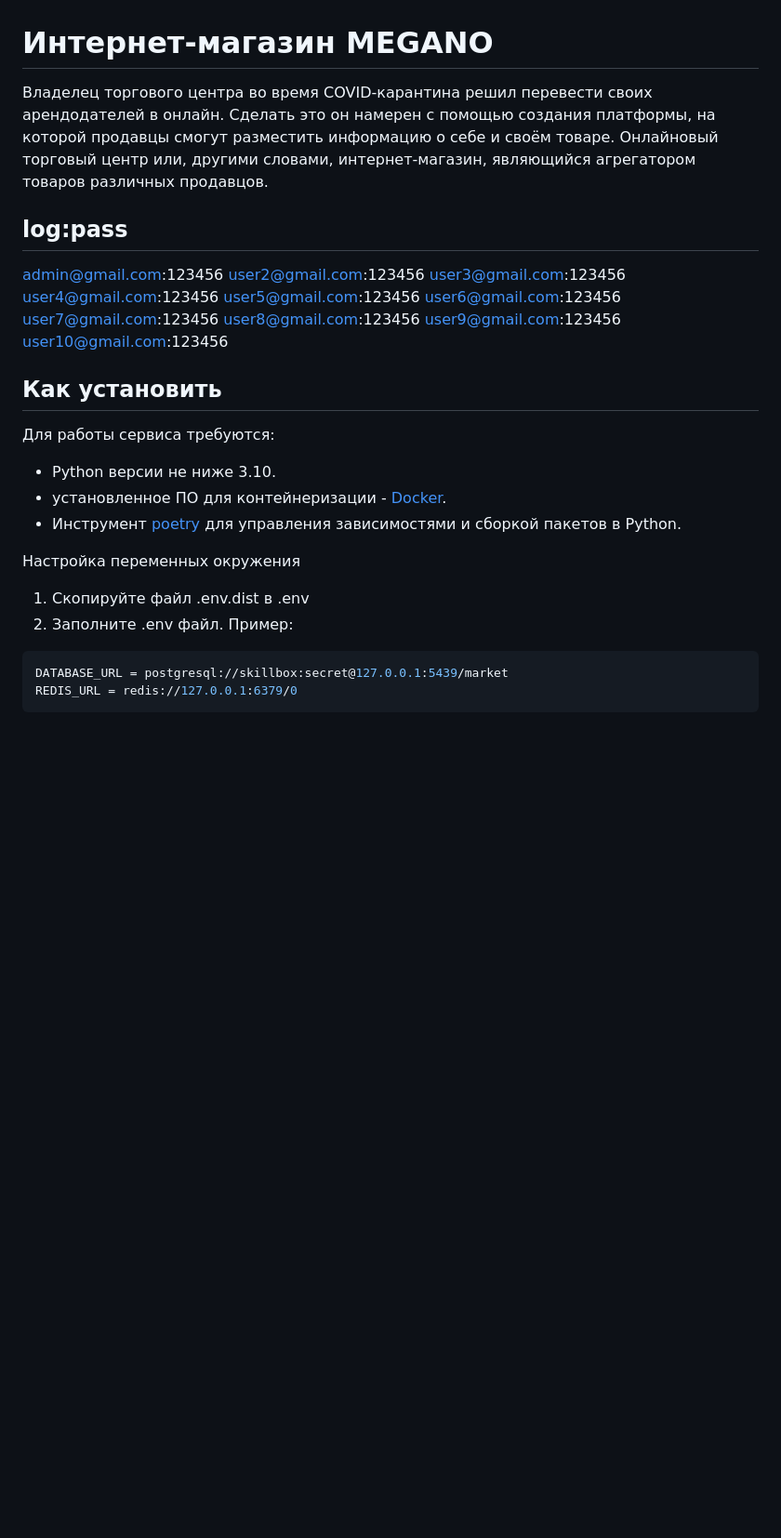
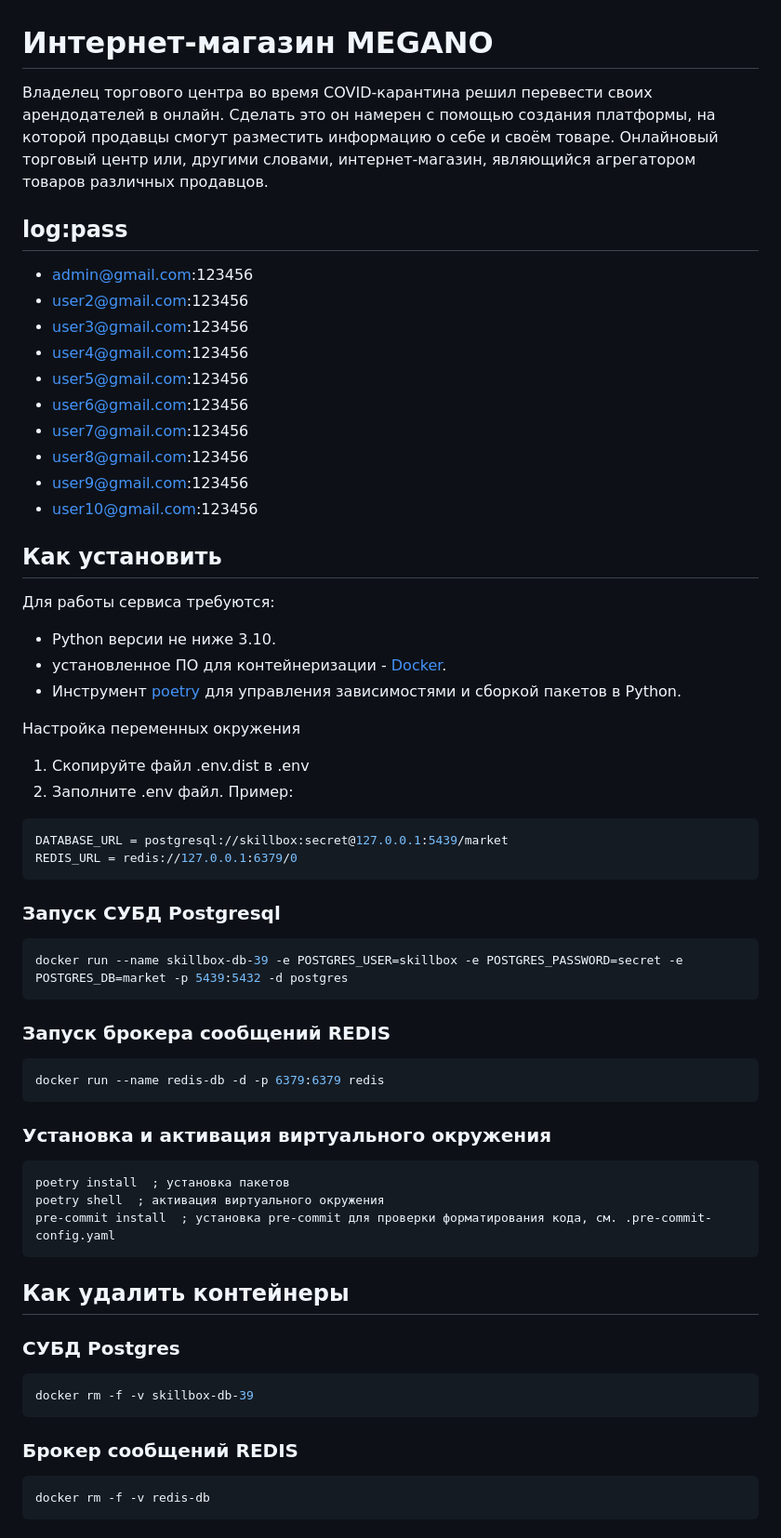
Before and after one commit to RadikAgl/Megano, a Markdown page: README.md, the part around the change printed below. Shown: that part at 93% size. GitHub-like rendering; blank space fills up the shorter version.

````diff
--- a/README.md
+++ b/README.md
@@ -1,28 +1,71 @@
 # Интернет-магазин MEGANO
-Владелец торгового центра во время COVID-карантина решил перевести своих арендодателей в онлайн. Сделать это он намерен с помощью создания платформы, на которой продавцы смогут разместить информацию о себе и своём товаре. Онлайновый торговый центр или, другими словами, интернет-магазин, являющийся агрегатором товаров различных продавцов.
+
+Владелец торгового центра во время COVID-карантина решил перевести своих арендодателей в онлайн. Сделать это он намерен
+с помощью создания платформы, на которой продавцы смогут разместить информацию о себе и своём товаре. Онлайновый
+торговый центр или, другими словами, интернет-магазин, являющийся агрегатором товаров различных продавцов.
+
 ## log:pass
-admin@gmail.com:123456
-user2@gmail.com:123456
-user3@gmail.com:123456
-user4@gmail.com:123456
-user5@gmail.com:123456
-user6@gmail.com:123456
-user7@gmail.com:123456
-user8@gmail.com:123456
-user9@gmail.com:123456
-user10@gmail.com:123456
 
+* admin@gmail.com:123456
+* user2@gmail.com:123456
+* user3@gmail.com:123456
+* user4@gmail.com:123456
+* user5@gmail.com:123456
+* user6@gmail.com:123456
+* user7@gmail.com:123456
+* user8@gmail.com:123456
+* user9@gmail.com:123456
+* user10@gmail.com:123456
 
 ## Как установить
+
 Для работы сервиса требуются:
+
 - Python версии не ниже 3.10.
 - установленное ПО для контейнеризации - [Docker](https://docs.docker.com/engine/install/).
 - Инструмент [poetry](https://python-poetry.org/) для управления зависимостями и сборкой пакетов в Python.
 
 Настройка переменных окружения
+
 1. Скопируйте файл .env.dist в .env
 2. Заполните .env файл. Пример:
+
 ```yaml
 DATABASE_URL = postgresql://skillbox:secret@127.0.0.1:5439/market
 REDIS_URL = redis://127.0.0.1:6379/0
 ```
+
+### Запуск СУБД Postgresql
+
+   ```shell
+   docker run --name skillbox-db-39 -e POSTGRES_USER=skillbox -e POSTGRES_PASSWORD=secret -e POSTGRES_DB=market -p 5439:5432 -d postgres
+   ```
+
+### Запуск брокера сообщений REDIS
+
+   ```shell
+   docker run --name redis-db -d -p 6379:6379 redis
+   ```
+
+### Установка и активация виртуального окружения
+
+   ```shell
+   poetry install  ; установка пакетов
+   poetry shell  ; активация виртуального окружения
+   pre-commit install  ; установка pre-commit для проверки форматирования кода, см. .pre-commit-config.yaml
+   ```
+
+## Как удалить контейнеры
+
+### СУБД Postgres
+
+   ```shell
+   docker rm -f -v skillbox-db-39
+   ```
+
+### Брокер сообщений REDIS
+
+   ```shell
+   docker rm -f -v redis-db
+   ```
+
````
Also changed, not shown: other parts of README.md (+143 -71 lines).
